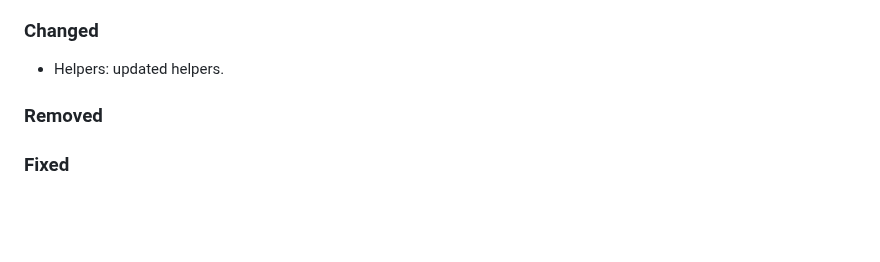
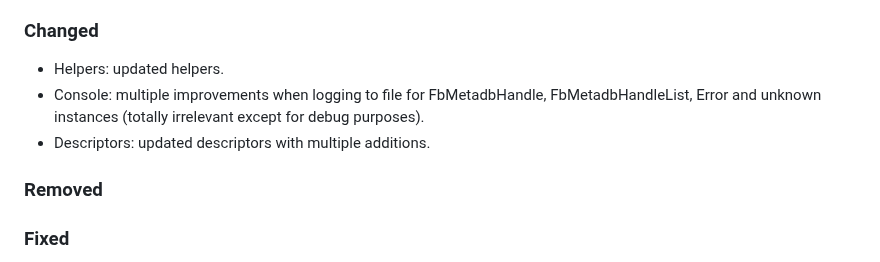
Before and after one commit to regorxxx/Search-by-Distance-SMP, a Markdown page: CHANGELOG.md, the part around the change. GitHub-like rendering; blank space fills up the shorter version.

Commit message:
Updated changelog.

```diff
--- a/CHANGELOG.md
+++ b/CHANGELOG.md
@@ -35,6 +35,8 @@
 ### Added
 ### Changed
 - Helpers: updated helpers.
+- Console: multiple improvements when logging to file for FbMetadbHandle, FbMetadbHandleList, Error and unknown instances (totally irrelevant except for debug purposes).
+- Descriptors: updated descriptors with multiple additions.
 ### Removed
 ### Fixed
 
```
